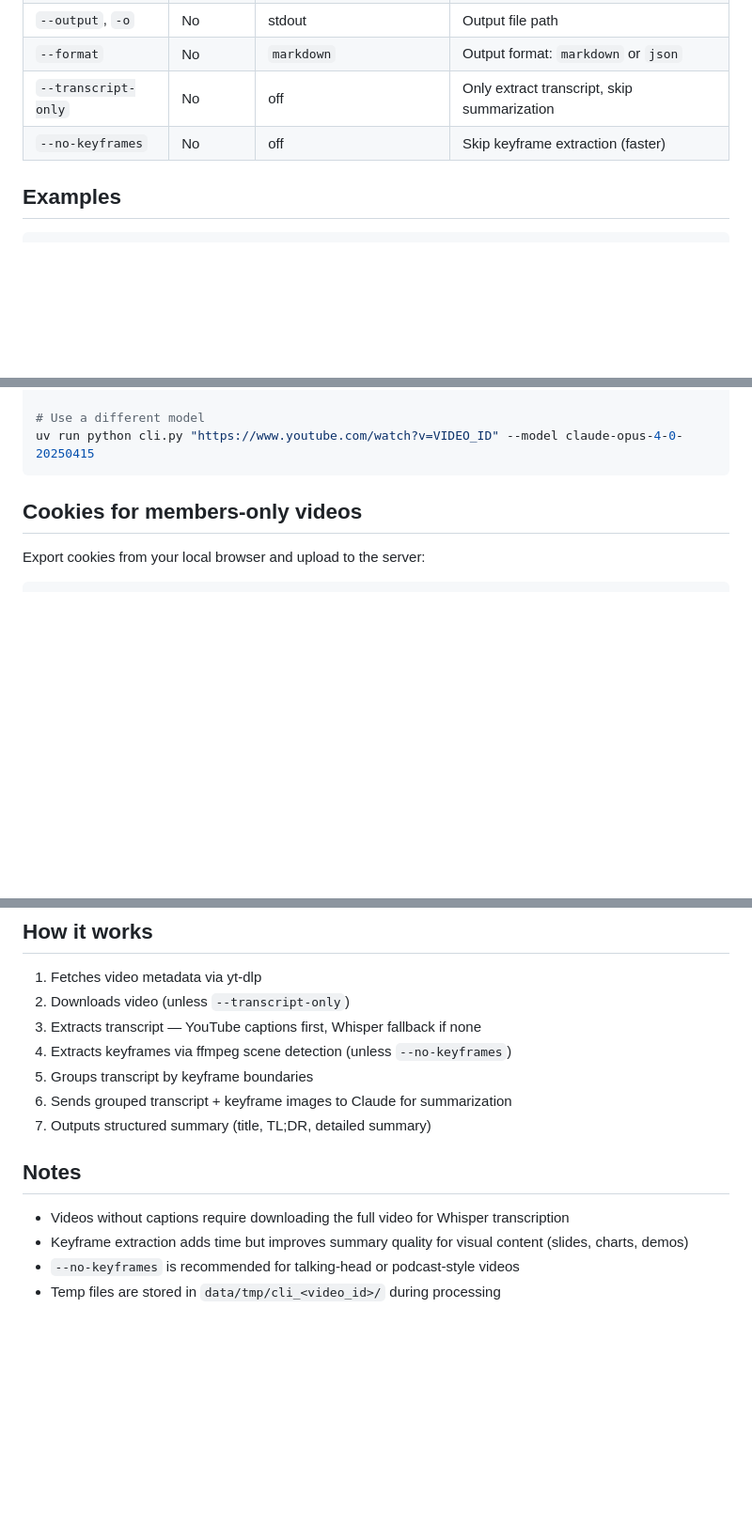
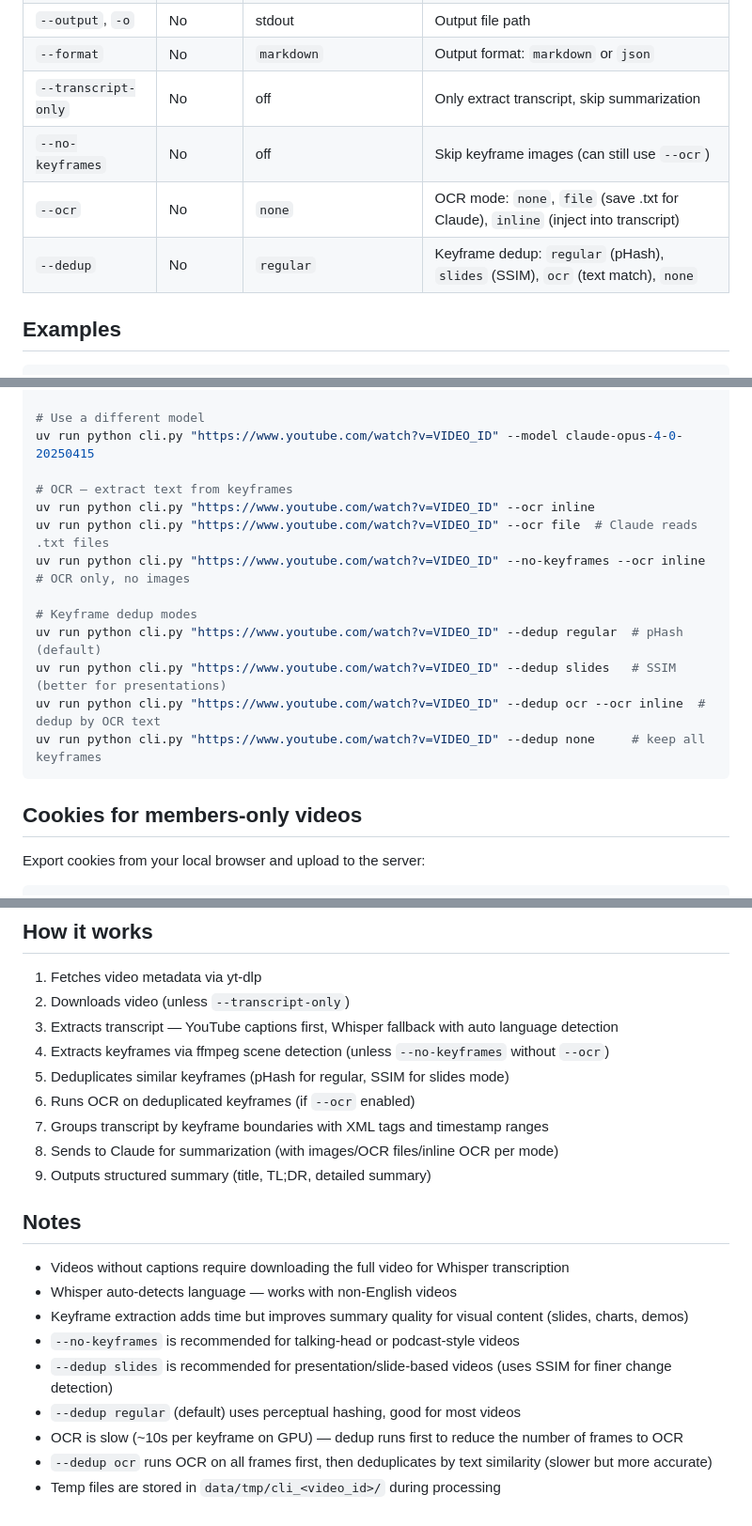
Before and after one commit to StevenGuo42/youtube-summarizer, a Markdown page: docs/cli.md, 3 parts joined by grey strips. Shown at 94% size. GitHub-like rendering; blank space fills up the shorter version.

Commit message:
docs: update CLAUDE.md, README, cli.md for OCR modes, dedup, and whisper changes
- Pipeline now includes dedup step and OCR
- CLI docs: --ocr, --dedup flags with all modes and examples
- README: OCR and dedup examples in Quick Start, updated How It Works
- CLAUDE.md: keyframe dedup, transcript format, whisper language detection

Co-Authored-By: Claude Opus 4.6 (1M context) <noreply@anthropic.com>

````diff
--- a/docs/cli.md
+++ b/docs/cli.md
@@ -26,7 +26,9 @@ uv run python cli.py <url> [options]
 | `--output`, `-o` | No | stdout | Output file path |
 | `--format` | No | `markdown` | Output format: `markdown` or `json` |
 | `--transcript-only` | No | off | Only extract transcript, skip summarization |
-| `--no-keyframes` | No | off | Skip keyframe extraction (faster) |
+| `--no-keyframes` | No | off | Skip keyframe images (can still use `--ocr`) |
+| `--ocr` | No | `none` | OCR mode: `none`, `file` (save .txt for Claude), `inline` (inject into transcript) |
+| `--dedup` | No | `regular` | Keyframe dedup: `regular` (pHash), `slides` (SSIM), `ocr` (text match), `none` |
 
 ## Examples
 
@@ -58,6 +60,17 @@ uv run python cli.py "https://www.youtube.com/watch?v=VIDEO_ID" --prompt prompts
 
 # Use a different model
 uv run python cli.py "https://www.youtube.com/watch?v=VIDEO_ID" --model claude-opus-4-0-20250415
+
+# OCR — extract text from keyframes
+uv run python cli.py "https://www.youtube.com/watch?v=VIDEO_ID" --ocr inline
+uv run python cli.py "https://www.youtube.com/watch?v=VIDEO_ID" --ocr file  # Claude reads .txt files
+uv run python cli.py "https://www.youtube.com/watch?v=VIDEO_ID" --no-keyframes --ocr inline  # OCR only, no images
+
+# Keyframe dedup modes
+uv run python cli.py "https://www.youtube.com/watch?v=VIDEO_ID" --dedup regular  # pHash (default)
+uv run python cli.py "https://www.youtube.com/watch?v=VIDEO_ID" --dedup slides   # SSIM (better for presentations)
+uv run python cli.py "https://www.youtube.com/watch?v=VIDEO_ID" --dedup ocr --ocr inline  # dedup by OCR text
+uv run python cli.py "https://www.youtube.com/watch?v=VIDEO_ID" --dedup none     # keep all keyframes
 ```
 
 ## Cookies for members-only videos
@@ -86,15 +99,22 @@ Cookies expire every ~2 weeks. Re-export when you get auth errors.
 
 1. Fetches video metadata via yt-dlp
 2. Downloads video (unless `--transcript-only`)
-3. Extracts transcript — YouTube captions first, Whisper fallback if none
-4. Extracts keyframes via ffmpeg scene detection (unless `--no-keyframes`)
-5. Groups transcript by keyframe boundaries
-6. Sends grouped transcript + keyframe images to Claude for summarization
-7. Outputs structured summary (title, TL;DR, detailed summary)
+3. Extracts transcript — YouTube captions first, Whisper fallback with auto language detection
+4. Extracts keyframes via ffmpeg scene detection (unless `--no-keyframes` without `--ocr`)
+5. Deduplicates similar keyframes (pHash for regular, SSIM for slides mode)
+6. Runs OCR on deduplicated keyframes (if `--ocr` enabled)
+7. Groups transcript by keyframe boundaries with XML tags and timestamp ranges
+8. Sends to Claude for summarization (with images/OCR files/inline OCR per mode)
+9. Outputs structured summary (title, TL;DR, detailed summary)
 
 ## Notes
 
 - Videos without captions require downloading the full video for Whisper transcription
+- Whisper auto-detects language — works with non-English videos
 - Keyframe extraction adds time but improves summary quality for visual content (slides, charts, demos)
 - `--no-keyframes` is recommended for talking-head or podcast-style videos
+- `--dedup slides` is recommended for presentation/slide-based videos (uses SSIM for finer change detection)
+- `--dedup regular` (default) uses perceptual hashing, good for most videos
+- OCR is slow (~10s per keyframe on GPU) — dedup runs first to reduce the number of frames to OCR
+- `--dedup ocr` runs OCR on all frames first, then deduplicates by text similarity (slower but more accurate)
 - Temp files are stored in `data/tmp/cli_<video_id>/` during processing
````
Also changed, not shown: README.md (+15 -3 lines).
